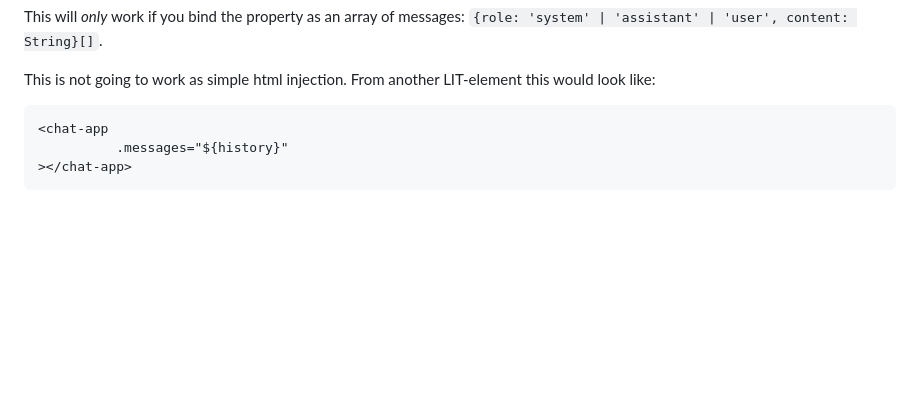
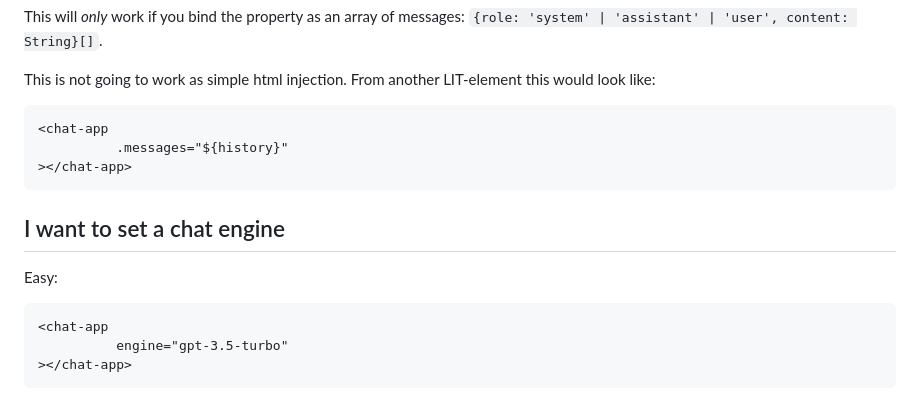
Before and after one commit to vroegop/chat-component, a Markdown page: readme.md, the part around the change. Rendered like a GitHub page; blank space fills up the shorter version.

Commit message:
Engine in readme

````diff
--- a/readme.md
+++ b/readme.md
@@ -123,3 +123,13 @@ This is not going to work as simple html injection. From another LIT-element thi
           .messages="${history}"
 ></chat-app>
 ```
+
+## I want to set a chat engine
+
+Easy:
+
+```
+<chat-app
+          engine="gpt-3.5-turbo"
+></chat-app>
+```
````
